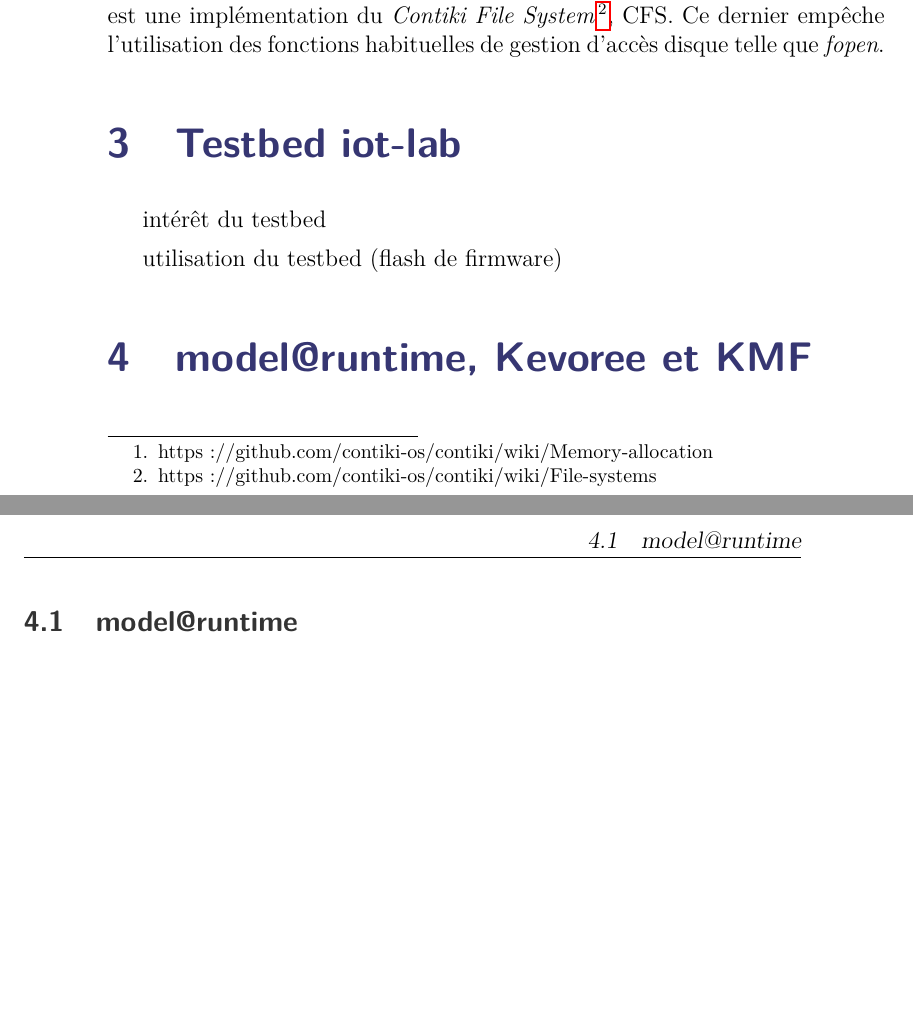
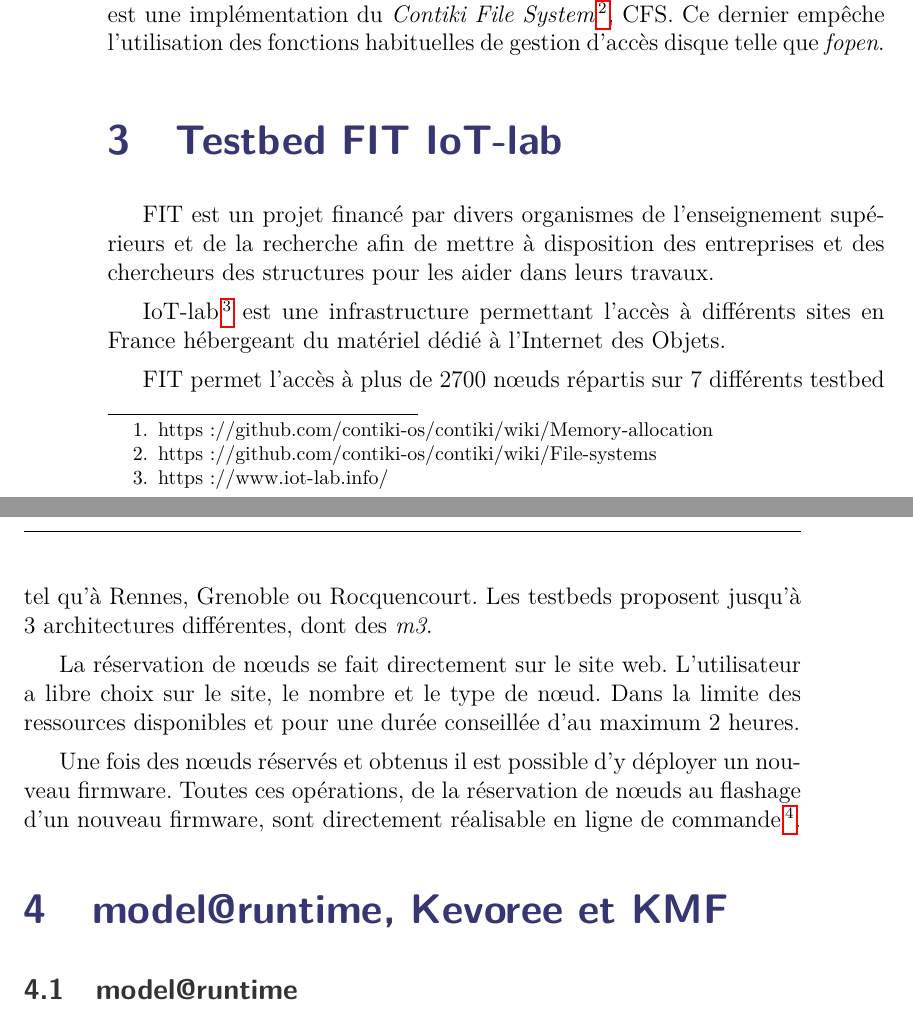
Before and after one commit to AlexandreRio/rapport-de-stage-2015, a LaTeX document (rapport.tex, which reads partie1.tex): two parts of pages 10 and 11 of 15, joined at a grey line, cut so that both start at the same text, the shorter picture padded with empty space. Compiled offline with pdfLaTeX; a missing bibliography style is replaced by a similar one.

Commit message:
add stuff about iot-lab

```diff
--- a/partie1.tex
+++ b/partie1.tex
@@ -46,12 +46,19 @@ Bien que possible sur un environnement \emph{Contiki} l'allocation dynamique de
 Pour rester proportionné à l'espace disque et à la puissance de calcul des nœuds \emph{Contiki} utilise en système de fichiers spécifique nommé \emph{Coffee} qui est une  implémentation du \emph{Contiki File System}\footnote{https://github.com/contiki-os/contiki/wiki/File-systems}, CFS. Ce dernier empêche l'utilisation des fonctions habituelles de gestion d'accès disque telle que \emph{fopen}.
 
 
-\section{Testbed iot-lab}
+\section{Testbed FIT IoT-lab}
 
+FIT est un projet financé par divers organismes de l'enseignement supérieurs et de la recherche afin de mettre à disposition des entreprises et des chercheurs des structures pour les aider dans leurs travaux.
 
-intérêt du testbed
+IoT-lab\footnote{https://www.iot-lab.info/} est une infrastructure permettant l'accès à différents sites en France hébergeant du matériel dédié à l'Internet des Objets.
 
-utilisation du testbed (flash de firmware)
+FIT permet l'accès à plus de 2700 nœuds répartis sur 7 différents testbed tel qu'à Rennes, Grenoble ou Rocquencourt. Les testbeds proposent jusqu'à 3 architectures différentes, dont des \emph{m3}.
+
+%citer cette page en annexe https://www.iot-lab.info/deployment/
+
+La réservation de nœuds se fait directement sur le site web. L'utilisateur a libre choix sur le site, le nombre et le type de nœud. Dans la limite des ressources disponibles et pour une durée conseillée d'au maximum 2 heures.
+
+Une fois des nœuds réservés et obtenus il est possible d'y déployer un nouveau firmware. Toutes ces opérations, de la réservation de nœuds au flashage d'un nouveau firmware, sont directement réalisable en ligne de commande\footnote{https://www.iot-lab.info/tutorials/experiment-cli-client/}.
 
 \section{model@runtime, Kevoree et KMF}
 
```
